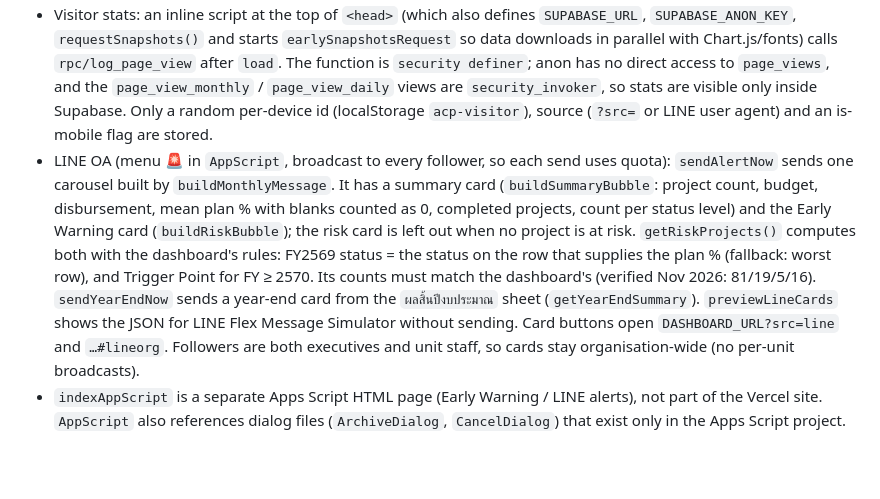
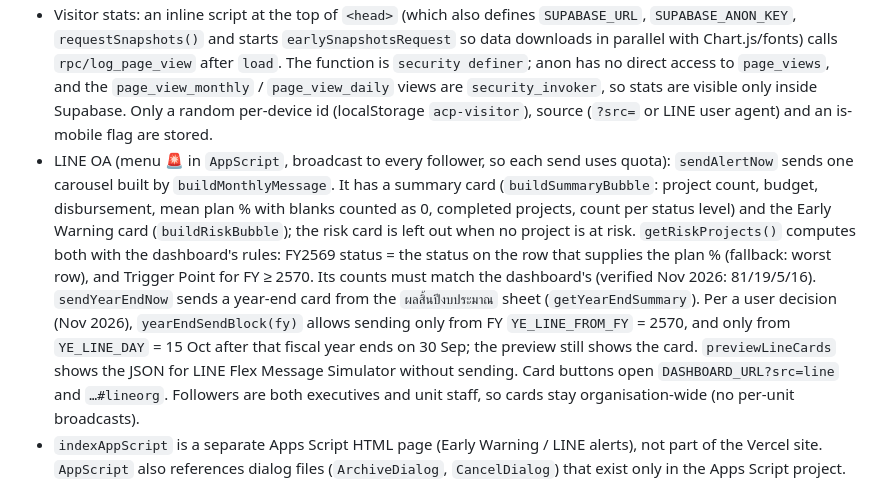
Before and after one commit to PZenith30/ActionPlan, a Markdown page: CLAUDE.md, the part around the change. Drawn GitHub-style; blank space fills up the shorter version.

```diff
--- a/CLAUDE.md
+++ b/CLAUDE.md
@@ -18,7 +18,7 @@ Google Sheet "Data ACP69" --(Apps Script, on menu click)--> Supabase public.shee
 - `supabase/schema.sql` defines the single table: one row per sheet, `headers` (ordered array) + `rows` (array of arrays of display strings, i.e. what `getDisplayValues()` returns — same as the old gviz CSV export). All sheets are sent in one upsert, so the dashboard never sees a half-updated set. RLS: `select` for anon/authenticated only; writes need the service_role / `sb_secret_` key, stored only in the Apps Script's Script Properties (`SUPABASE_SECRET_KEY`).
 - Don't store emails or other personal data in `sheet_snapshots` — the anon key is public, so anyone can read the table.
 - Visitor stats: an inline script at the top of `<head>` (which also defines `SUPABASE_URL`, `SUPABASE_ANON_KEY`, `requestSnapshots()` and starts `earlySnapshotsRequest` so data downloads in parallel with Chart.js/fonts) calls `rpc/log_page_view` after `load`. The function is `security definer`; anon has no direct access to `page_views`, and the `page_view_monthly` / `page_view_daily` views are `security_invoker`, so stats are visible only inside Supabase. Only a random per-device id (localStorage `acp-visitor`), source (`?src=` or LINE user agent) and an is-mobile flag are stored.
-- LINE OA (menu 🚨 in `AppScript`, broadcast to every follower, so each send uses quota): `sendAlertNow` sends one carousel built by `buildMonthlyMessage`. It has a summary card (`buildSummaryBubble`: project count, budget, disbursement, mean plan % with blanks counted as 0, completed projects, count per status level) and the Early Warning card (`buildRiskBubble`); the risk card is left out when no project is at risk. `getRiskProjects()` computes both with the dashboard's rules: FY2569 status = the status on the row that supplies the plan % (fallback: worst row), and Trigger Point for FY ≥ 2570. Its counts must match the dashboard's (verified Nov 2026: 81/19/5/16). `sendYearEndNow` sends a year-end card from the `ผลสิ้นปีงบประมาณ` sheet (`getYearEndSummary`). `previewLineCards` shows the JSON for LINE Flex Message Simulator without sending. Card buttons open `DASHBOARD_URL?src=line` and `…#lineorg`. Followers are both executives and unit staff, so cards stay organisation-wide (no per-unit broadcasts).
+- LINE OA (menu 🚨 in `AppScript`, broadcast to every follower, so each send uses quota): `sendAlertNow` sends one carousel built by `buildMonthlyMessage`. It has a summary card (`buildSummaryBubble`: project count, budget, disbursement, mean plan % with blanks counted as 0, completed projects, count per status level) and the Early Warning card (`buildRiskBubble`); the risk card is left out when no project is at risk. `getRiskProjects()` computes both with the dashboard's rules: FY2569 status = the status on the row that supplies the plan % (fallback: worst row), and Trigger Point for FY ≥ 2570. Its counts must match the dashboard's (verified Nov 2026: 81/19/5/16). `sendYearEndNow` sends a year-end card from the `ผลสิ้นปีงบประมาณ` sheet (`getYearEndSummary`). Per a user decision (Nov 2026), `yearEndSendBlock(fy)` allows sending only from FY `YE_LINE_FROM_FY` = 2570, and only from `YE_LINE_DAY` = 15 Oct after that fiscal year ends on 30 Sep; the preview still shows the card. `previewLineCards` shows the JSON for LINE Flex Message Simulator without sending. Card buttons open `DASHBOARD_URL?src=line` and `…#lineorg`. Followers are both executives and unit staff, so cards stay organisation-wide (no per-unit broadcasts).
 - `indexAppScript` is a separate Apps Script HTML page (Early Warning / LINE alerts), not part of the Vercel site. `AppScript` also references dialog files (`ArchiveDialog`, `CancelDialog`) that exist only in the Apps Script project.
 
 ## Source of truth: `Note`
```
Also changed, not shown: README.md (+2 -1 lines).
